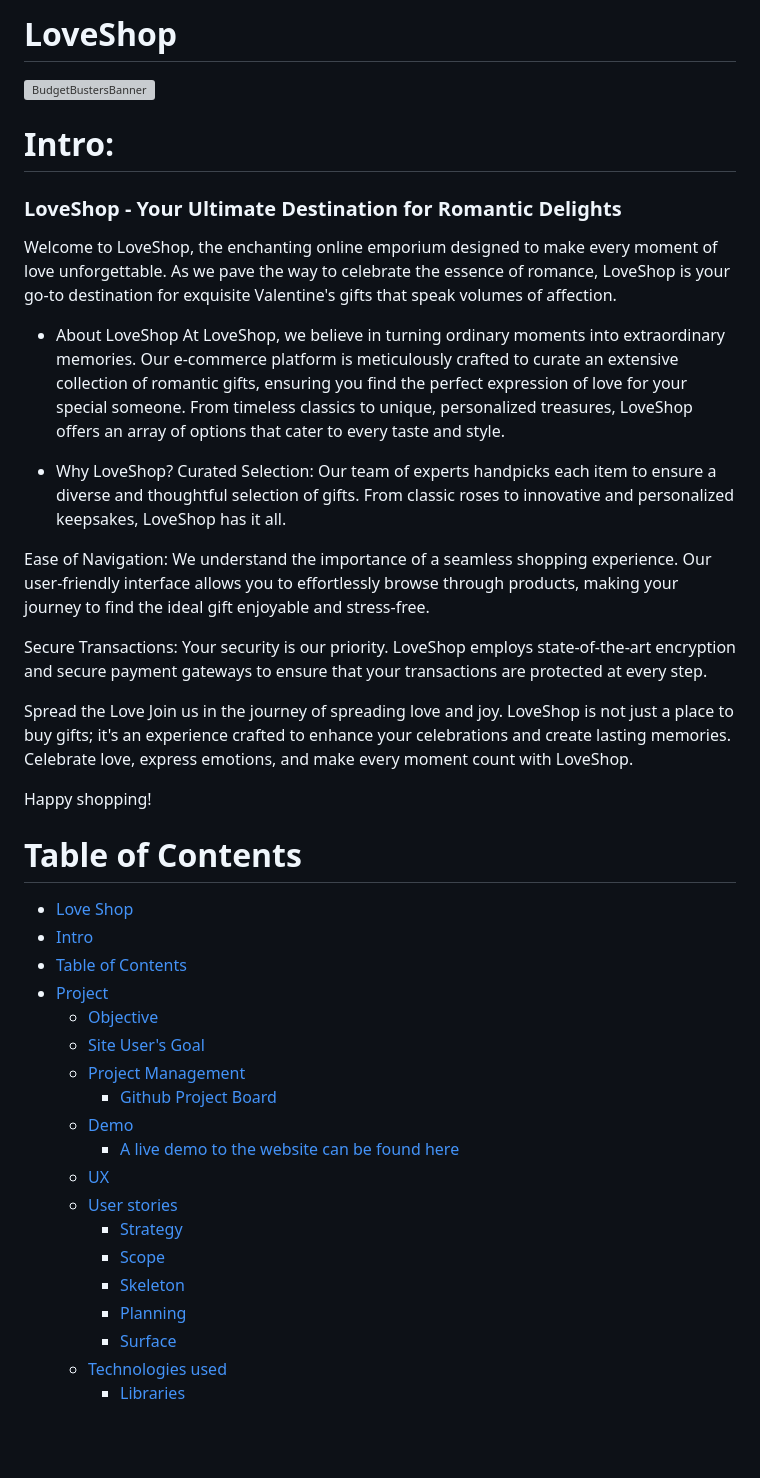
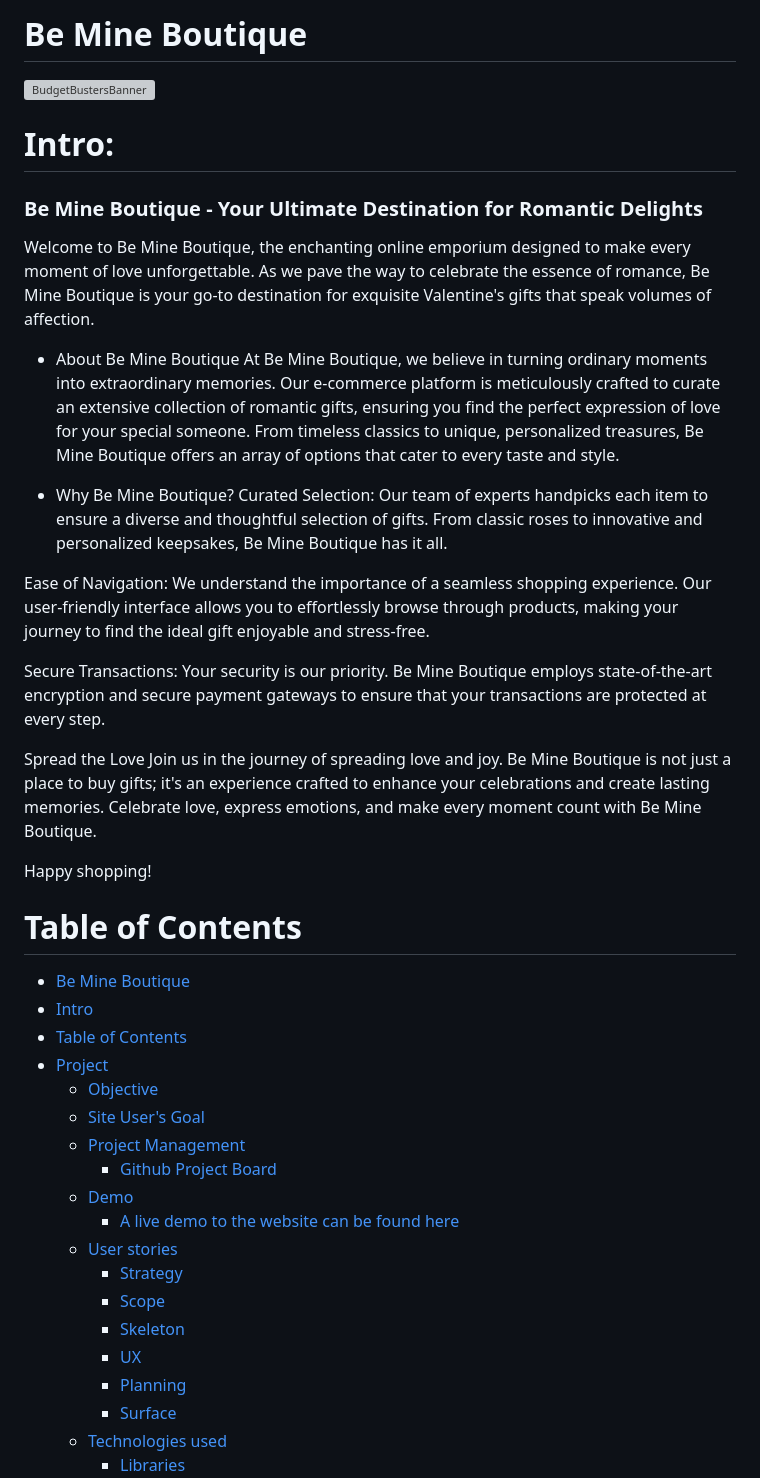
Before and after one commit to JesseRoss001/loveshop, a Markdown page: README.md, the part around the change printed below. Drawn GitHub-style; blank space fills up the shorter version; grey boxes are pictures that could not be loaded.

```diff
--- a/README.md
+++ b/README.md
@@ -1,5 +1,5 @@
 
-# LoveShop
+# Be Mine Boutique
 
 </h1>
 
@@ -8,27 +8,27 @@
 
 # Intro:
 
-### LoveShop - Your Ultimate Destination for Romantic Delights
-Welcome to LoveShop, the enchanting online emporium designed to make every moment of love unforgettable. As we pave the way to celebrate the essence of romance, LoveShop is your go-to destination for exquisite Valentine's gifts that speak volumes of affection.
+### Be Mine Boutique - Your Ultimate Destination for Romantic Delights
+Welcome to Be Mine Boutique, the enchanting online emporium designed to make every moment of love unforgettable. As we pave the way to celebrate the essence of romance, Be Mine Boutique is your go-to destination for exquisite Valentine's gifts that speak volumes of affection.
 
-- About LoveShop
-At LoveShop, we believe in turning ordinary moments into extraordinary memories. Our e-commerce platform is meticulously crafted to curate an extensive collection of romantic gifts, ensuring you find the perfect expression of love for your special someone. From timeless classics to unique, personalized treasures, LoveShop offers an array of options that cater to every taste and style.
+- About Be Mine Boutique
+At Be Mine Boutique, we believe in turning ordinary moments into extraordinary memories. Our e-commerce platform is meticulously crafted to curate an extensive collection of romantic gifts, ensuring you find the perfect expression of love for your special someone. From timeless classics to unique, personalized treasures, Be Mine Boutique offers an array of options that cater to every taste and style.
 
-- Why LoveShop?
-Curated Selection: Our team of experts handpicks each item to ensure a diverse and thoughtful selection of gifts. From classic roses to innovative and personalized keepsakes, LoveShop has it all.
+- Why Be Mine Boutique?
+Curated Selection: Our team of experts handpicks each item to ensure a diverse and thoughtful selection of gifts. From classic roses to innovative and personalized keepsakes, Be Mine Boutique has it all.
 
 Ease of Navigation: We understand the importance of a seamless shopping experience. Our user-friendly interface allows you to effortlessly browse through products, making your journey to find the ideal gift enjoyable and stress-free.
 
-Secure Transactions: Your security is our priority. LoveShop employs state-of-the-art encryption and secure payment gateways to ensure that your transactions are protected at every step.
+Secure Transactions: Your security is our priority. Be Mine Boutique employs state-of-the-art encryption and secure payment gateways to ensure that your transactions are protected at every step.
 
 Spread the Love
-Join us in the journey of spreading love and joy. LoveShop is not just a place to buy gifts; it's an experience crafted to enhance your celebrations and create lasting memories. Celebrate love, express emotions, and make every moment count with LoveShop.
+Join us in the journey of spreading love and joy. Be Mine Boutique is not just a place to buy gifts; it's an experience crafted to enhance your celebrations and create lasting memories. Celebrate love, express emotions, and make every moment count with Be Mine Boutique.
 
 Happy shopping!
 
 
 # Table of Contents
-- [Love Shop](#love-shop)
+- [Be Mine Boutique](#be-mine-boutique)
 - [Intro](#intro)
 - [Table of Contents](#table-of-contents)
 - [Project](#project)
@@ -38,11 +38,11 @@ Happy shopping!
     - [Github Project Board](#github-project-board)
   - [Demo](#demo)
     - [A live demo to the website can be found here](#a-live-demo-to-the-website-can-be-found-here)
-  - [UX](#ux)
   - [User stories](#user-stories)
     - [Strategy](#strategy)
     - [Scope](#scope)
     - [Skeleton](#skeleton)
+    - [UX](#ux)
     - [Planning](#planning)
     - [Surface](#surface)
   - [Technologies used ](#technologies-used-)
```
Also changed, not shown: other parts of README.md (+82 -49 lines).
